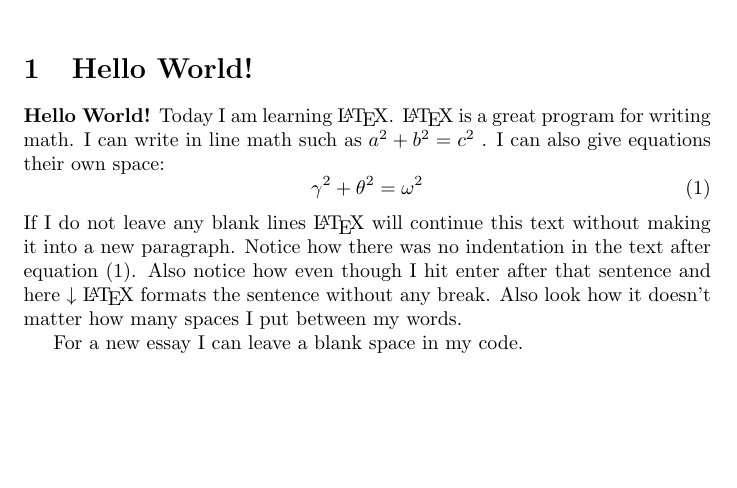
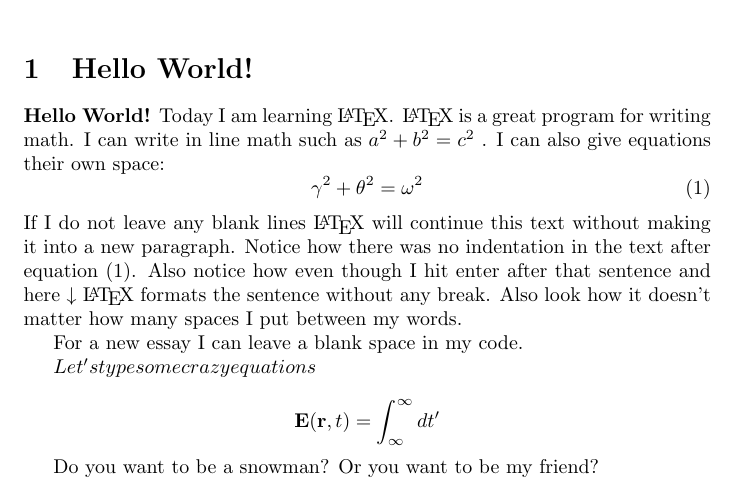
Before and after one commit to yuchenglim04/besselBreakfast, a LaTeX document (WebLaTex/demo.tex): part of the page, cut so that both start at the same text, the shorter picture padded with empty space. Compiled offline with pdfLaTeX.

Commit message:
tried Latex

```diff
--- a/WebLaTex/demo.tex
+++ b/WebLaTex/demo.tex
@@ -26,4 +26,10 @@ Also notice how even though I hit enter after that sentence and here $\downarrow
 
 For a new essay I can leave a blank space in my code.
 
+$Let's type some crazy equations$
+
+$$\mathbf{E}(\mathbf{r}, t) = \int^{\infty}_{\infty} dt'$$
+
+Do you want to be a snowman? Or you want to be my friend?
+
 \end{document} % This is the end of the document
```
Also changed, not shown: WebLaTex/PDF/demo.pdf (added), 1 other file.
